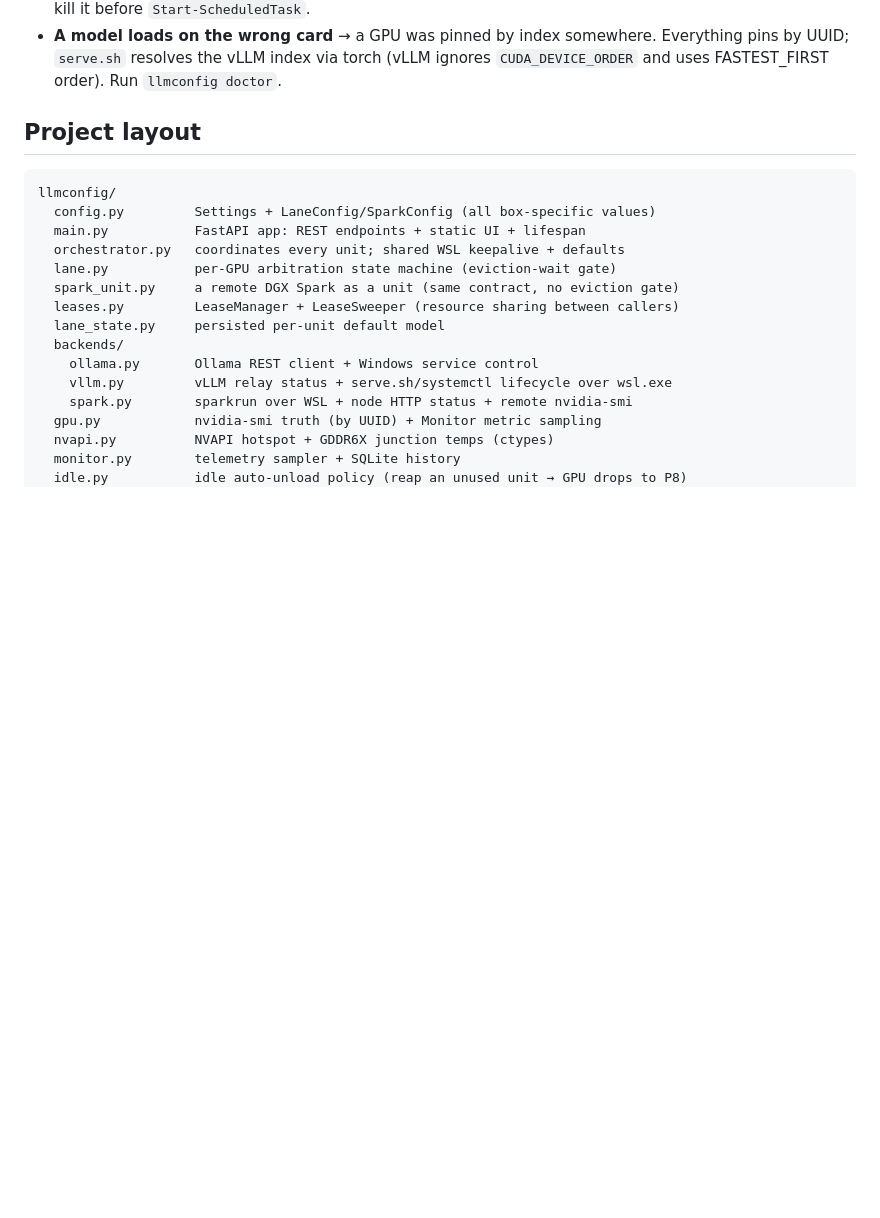
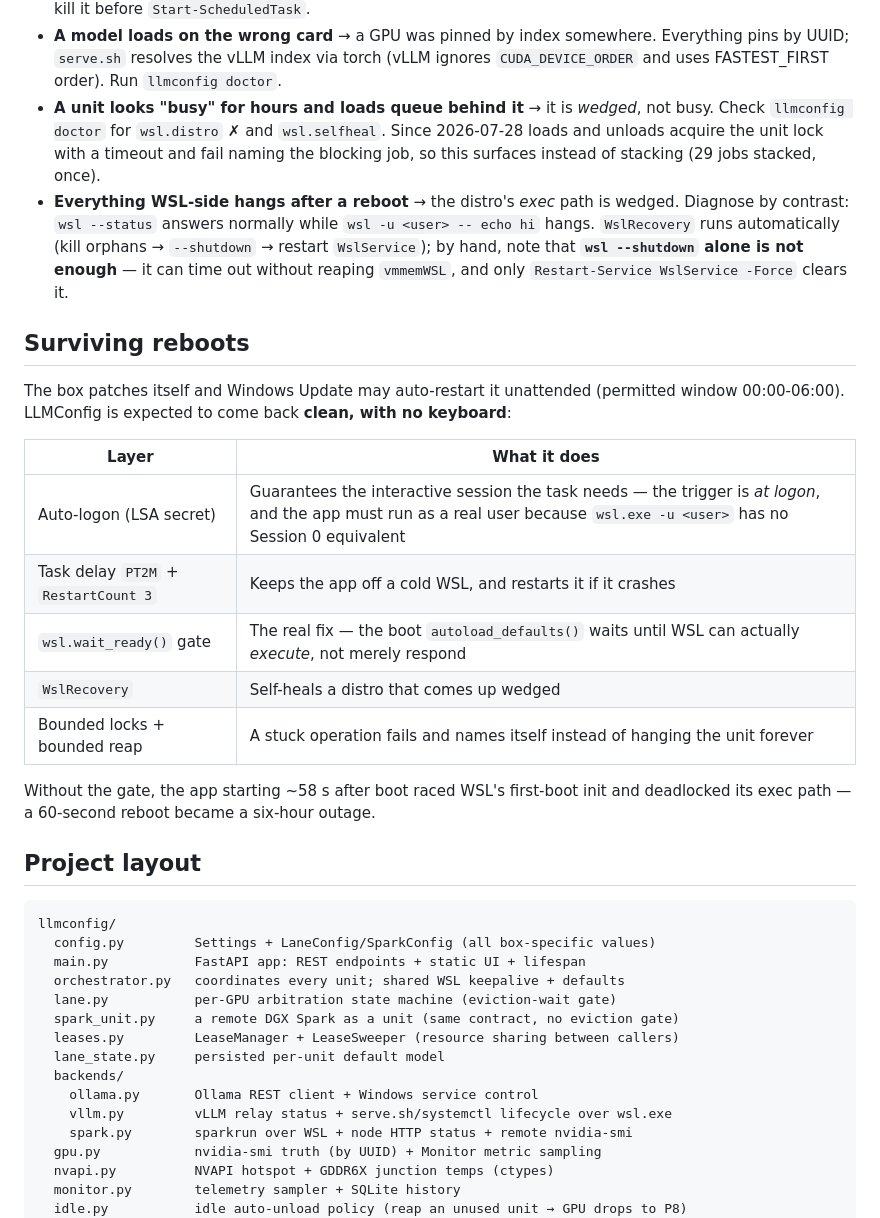
Before and after one commit to rivaborn/LLMConfig, a Markdown page: README.md, the part around the change. GitHub-like rendering; blank space fills up the shorter version.

```diff
--- a/README.md
+++ b/README.md
@@ -427,6 +427,32 @@ gotchas, is in [`deploy/README-deploy.md`](deploy/README-deploy.md).
 - **A model loads on the wrong card** → a GPU was pinned by index somewhere. Everything
   pins by UUID; `serve.sh` resolves the vLLM index via torch (vLLM ignores
   `CUDA_DEVICE_ORDER` and uses FASTEST_FIRST order). Run `llmconfig doctor`.
+- **A unit looks "busy" for hours and loads queue behind it** → it is *wedged*, not
+  busy. Check `llmconfig doctor` for `wsl.distro` ✗ and `wsl.selfheal`. Since
+  2026-07-28 loads and unloads acquire the unit lock with a timeout and fail naming
+  the blocking job, so this surfaces instead of stacking (29 jobs stacked, once).
+- **Everything WSL-side hangs after a reboot** → the distro's *exec* path is wedged.
+  Diagnose by contrast: `wsl --status` answers normally while `wsl -u <user> -- echo hi`
+  hangs. `WslRecovery` runs automatically (kill orphans → `--shutdown` → restart
+  `WslService`); by hand, note that **`wsl --shutdown` alone is not enough** — it can
+  time out without reaping `vmmemWSL`, and only `Restart-Service WslService -Force`
+  clears it.
+
+## Surviving reboots
+
+The box patches itself and Windows Update may auto-restart it unattended (permitted
+window 00:00-06:00). LLMConfig is expected to come back **clean, with no keyboard**:
+
+| Layer | What it does |
+| ----------------------------- | ----------------------------------------------- |
+| Auto-logon (LSA secret)       | Guarantees the interactive session the task needs — the trigger is *at logon*, and the app must run as a real user because `wsl.exe -u <user>` has no Session 0 equivalent |
+| Task delay `PT2M` + `RestartCount 3` | Keeps the app off a cold WSL, and restarts it if it crashes |
+| `wsl.wait_ready()` gate       | The real fix — the boot `autoload_defaults()` waits until WSL can actually *execute*, not merely respond |
+| `WslRecovery`                 | Self-heals a distro that comes up wedged |
+| Bounded locks + bounded reap  | A stuck operation fails and names itself instead of hanging the unit forever |
+
+Without the gate, the app starting ~58 s after boot raced WSL's first-boot init and
+deadlocked its exec path — a 60-second reboot became a six-hour outage.
 
 ## Project layout
 
```
Also changed, not shown: CLAUDE.md (+28 -0 lines).
